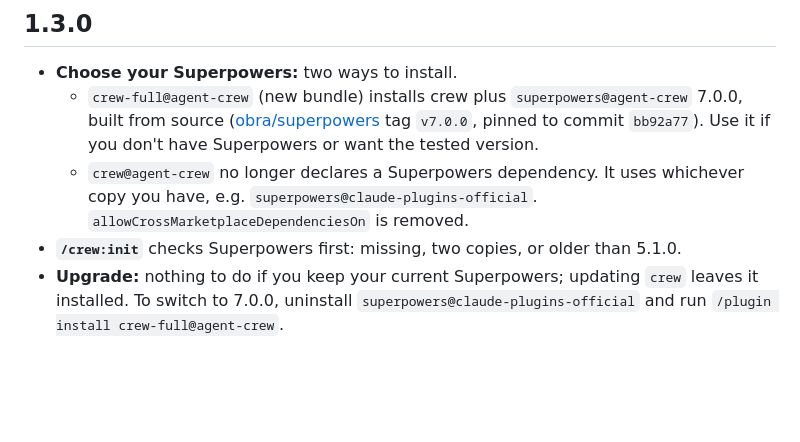
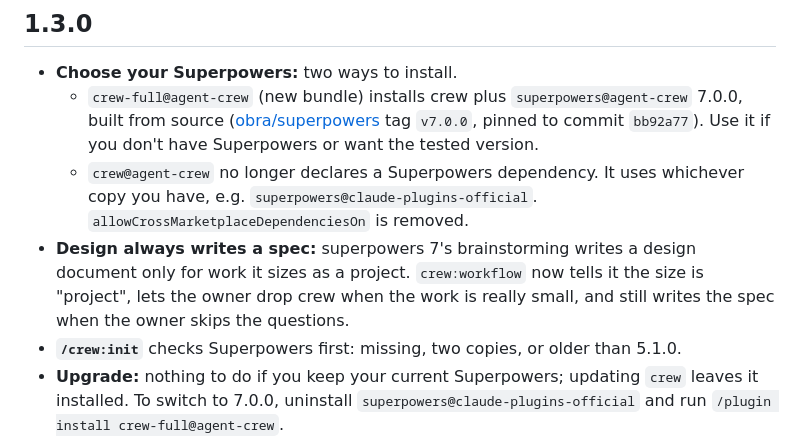
Before and after one commit to ayinmursalin/agent-crew, a Markdown page: CHANGELOG.md, the part around the change. Rendered like a GitHub page; blank space fills up the shorter version.

```diff
--- a/CHANGELOG.md
+++ b/CHANGELOG.md
@@ -5,6 +5,7 @@
 - **Choose your Superpowers:** two ways to install.
   - `crew-full@agent-crew` (new bundle) installs crew plus `superpowers@agent-crew` 7.0.0, built from source ([obra/superpowers](https://github.com/obra/superpowers) tag `v7.0.0`, pinned to commit `bb92a77`). Use it if you don't have Superpowers or want the tested version.
   - `crew@agent-crew` no longer declares a Superpowers dependency. It uses whichever copy you have, e.g. `superpowers@claude-plugins-official`. `allowCrossMarketplaceDependenciesOn` is removed.
+- **Design always writes a spec:** superpowers 7's brainstorming writes a design document only for work it sizes as a project. `crew:workflow` now tells it the size is "project", lets the owner drop crew when the work is really small, and still writes the spec when the owner skips the questions.
 - **`/crew:init`** checks Superpowers first: missing, two copies, or older than 5.1.0.
 - **Upgrade:** nothing to do if you keep your current Superpowers; updating `crew` leaves it installed. To switch to 7.0.0, uninstall `superpowers@claude-plugins-official` and run `/plugin install crew-full@agent-crew`.
 - **Bumping the pinned Superpowers:** change `ref`, `sha` and `version` of the `superpowers` entry in `.claude-plugin/marketplace.json` (`git ls-remote --tags https://github.com/obra/superpowers` gives the commit).
```
Also changed, not shown: skills/workflow/SKILL.md (+5 -0 lines).
